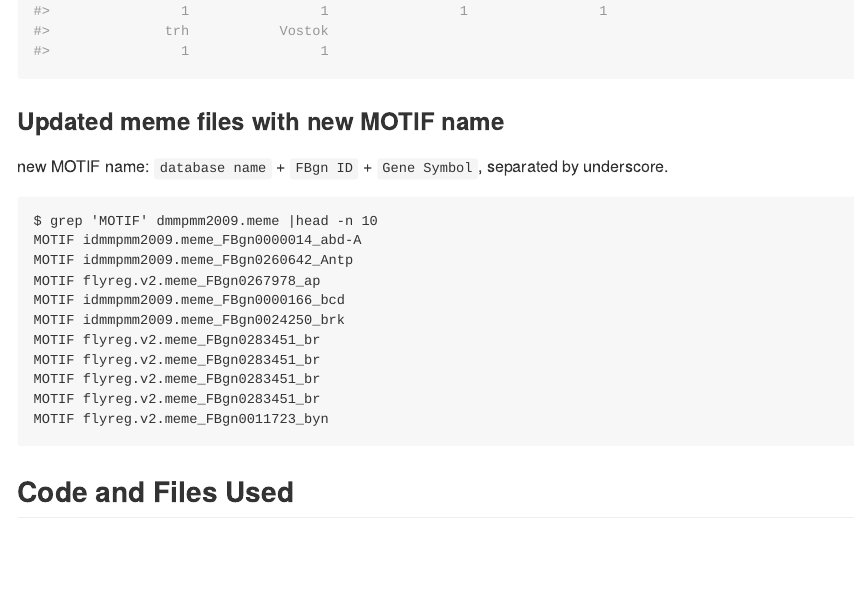
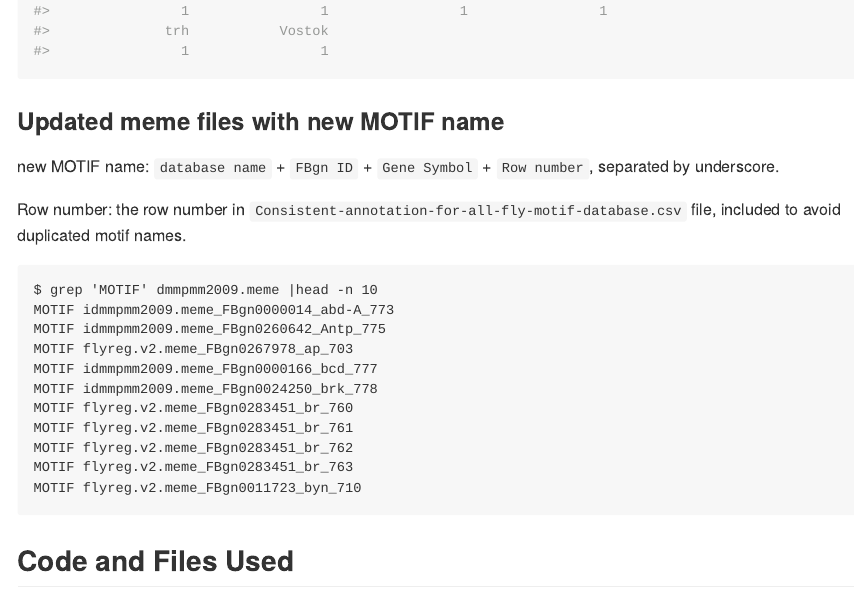
Before and after one commit to fentouxungui/Consistent-annotation-for-all-fly-motif-db, an R Markdown document (README.Rmd): the page in a window 1100 px wide, from 6520 px down. Rendered offline with R 4.5, knitr and Pandoc, with nearby package versions; long lines of code are wrapped.

Commit message:
add row number to motif name to avoid duplicated names

````diff
--- a/README.Rmd
+++ b/README.Rmd
@@ -129,20 +129,22 @@ sort(table(df$Symbol),decreasing = TRUE)
 
 ### Updated meme files with new MOTIF name
 
-new MOTIF name: ``database name`` + ``FBgn ID`` + ``Gene Symbol``, separated by underscore.
+new MOTIF name: ``database name`` + ``FBgn ID`` + ``Gene Symbol`` + ``Row number``, separated by underscore.
+
+Row number: the row number in ``Consistent-annotation-for-all-fly-motif-database.csv`` file, included to avoid duplicated motif names.
 
 ```
 $ grep 'MOTIF' dmmpmm2009.meme |head -n 10
-MOTIF idmmpmm2009.meme_FBgn0000014_abd-A
-MOTIF idmmpmm2009.meme_FBgn0260642_Antp
-MOTIF flyreg.v2.meme_FBgn0267978_ap
-MOTIF idmmpmm2009.meme_FBgn0000166_bcd
-MOTIF idmmpmm2009.meme_FBgn0024250_brk
-MOTIF flyreg.v2.meme_FBgn0283451_br
-MOTIF flyreg.v2.meme_FBgn0283451_br
-MOTIF flyreg.v2.meme_FBgn0283451_br
-MOTIF flyreg.v2.meme_FBgn0283451_br
-MOTIF flyreg.v2.meme_FBgn0011723_byn
+MOTIF idmmpmm2009.meme_FBgn0000014_abd-A_773
+MOTIF idmmpmm2009.meme_FBgn0260642_Antp_775
+MOTIF flyreg.v2.meme_FBgn0267978_ap_703
+MOTIF idmmpmm2009.meme_FBgn0000166_bcd_777
+MOTIF idmmpmm2009.meme_FBgn0024250_brk_778
+MOTIF flyreg.v2.meme_FBgn0283451_br_760
+MOTIF flyreg.v2.meme_FBgn0283451_br_761
+MOTIF flyreg.v2.meme_FBgn0283451_br_762
+MOTIF flyreg.v2.meme_FBgn0283451_br_763
+MOTIF flyreg.v2.meme_FBgn0011723_byn_710
 ```
 
 ## Code and Files Used
````
Also changed, not shown: scripts/3_update-motif-names-in-meme-files.py (+3 -1 lines), 5 other files.
